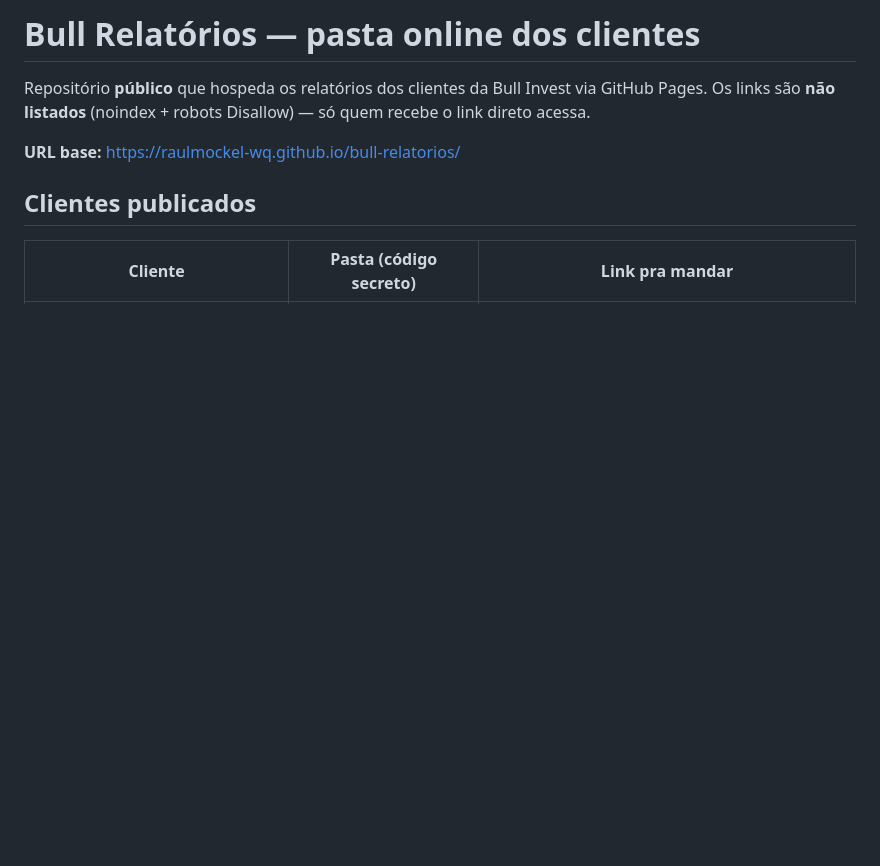
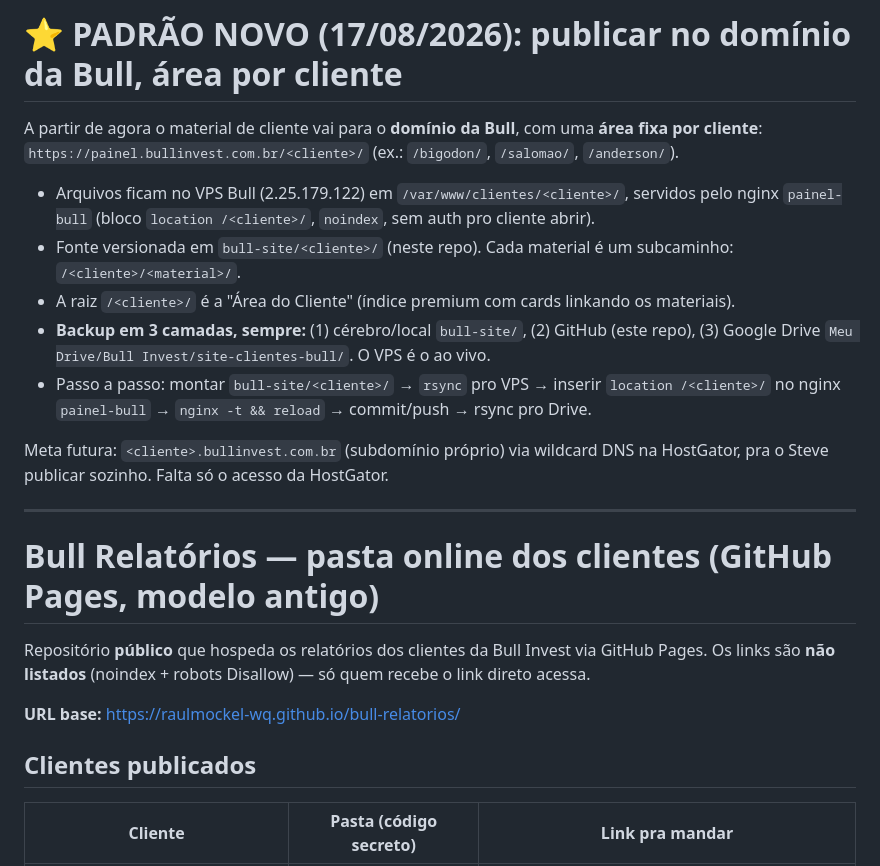
Before and after one commit to raulmockel-wq/bull-relatorios, a Markdown page: COMO-PUBLICAR.md, the part around the change. GitHub-like rendering; blank space fills up the shorter version.

Commit message:
Doc: registra padrao de publicacao no dominio da Bull (area por cliente)

```diff
--- a/COMO-PUBLICAR.md
+++ b/COMO-PUBLICAR.md
@@ -1,4 +1,19 @@
-# Bull Relatórios — pasta online dos clientes
+# ⭐ PADRÃO NOVO (17/08/2026): publicar no domínio da Bull, área por cliente
+
+A partir de agora o material de cliente vai para o **domínio da Bull**, com uma **área fixa por cliente**:
+`https://painel.bullinvest.com.br/<cliente>/` (ex.: `/bigodon/`, `/salomao/`, `/anderson/`).
+
+- Arquivos ficam no VPS Bull (2.25.179.122) em `/var/www/clientes/<cliente>/`, servidos pelo nginx `painel-bull` (bloco `location /<cliente>/`, `noindex`, sem auth pro cliente abrir).
+- Fonte versionada em `bull-site/<cliente>/` (neste repo). Cada material é um subcaminho: `/<cliente>/<material>/`.
+- A raiz `/<cliente>/` é a "Área do Cliente" (índice premium com cards linkando os materiais).
+- **Backup em 3 camadas, sempre:** (1) cérebro/local `bull-site/`, (2) GitHub (este repo), (3) Google Drive `Meu Drive/Bull Invest/site-clientes-bull/`. O VPS é o ao vivo.
+- Passo a passo: montar `bull-site/<cliente>/` → `rsync` pro VPS → inserir `location /<cliente>/` no nginx `painel-bull` → `nginx -t && reload` → commit/push → rsync pro Drive.
+
+Meta futura: `<cliente>.bullinvest.com.br` (subdomínio próprio) via wildcard DNS na HostGator, pra o Steve publicar sozinho. Falta só o acesso da HostGator.
+
+---
+
+# Bull Relatórios — pasta online dos clientes (GitHub Pages, modelo antigo)
 
 Repositório **público** que hospeda os relatórios dos clientes da Bull Invest via GitHub Pages.
 Os links são **não listados** (noindex + robots Disallow) — só quem recebe o link direto acessa.
```
